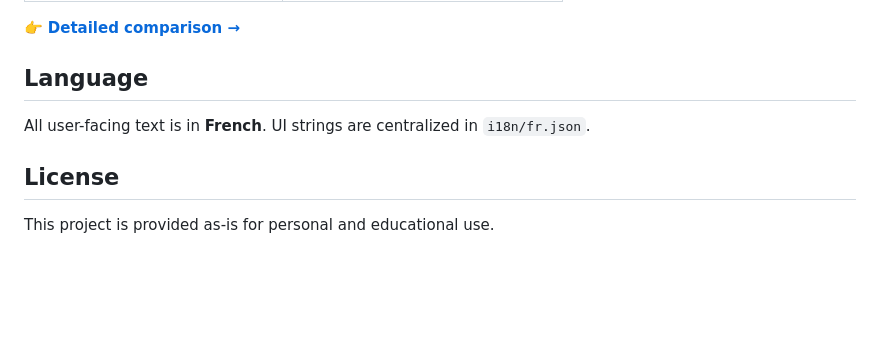
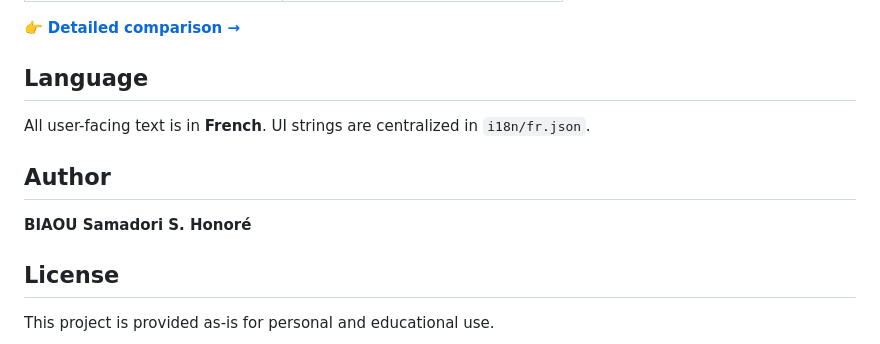
Before and after one commit to hbiaou/crop-rotation, a Markdown page: README.md, the part around the change. Rendered like a GitHub page; blank space fills up the shorter version.

Commit message:
docs: add author information to README
Co-Authored-By: Claude Opus 4.5 <noreply@anthropic.com>

```diff
--- a/README.md
+++ b/README.md
@@ -227,6 +227,10 @@ For those needs, we recommend **[QROP](https://gitlab.com/mxhfs/qrop)** (free, o
 
 All user-facing text is in **French**. UI strings are centralized in `i18n/fr.json`.
 
+## Author
+
+**BIAOU Samadori S. Honoré**
+
 ## License
 
 This project is provided as-is for personal and educational use.
```
